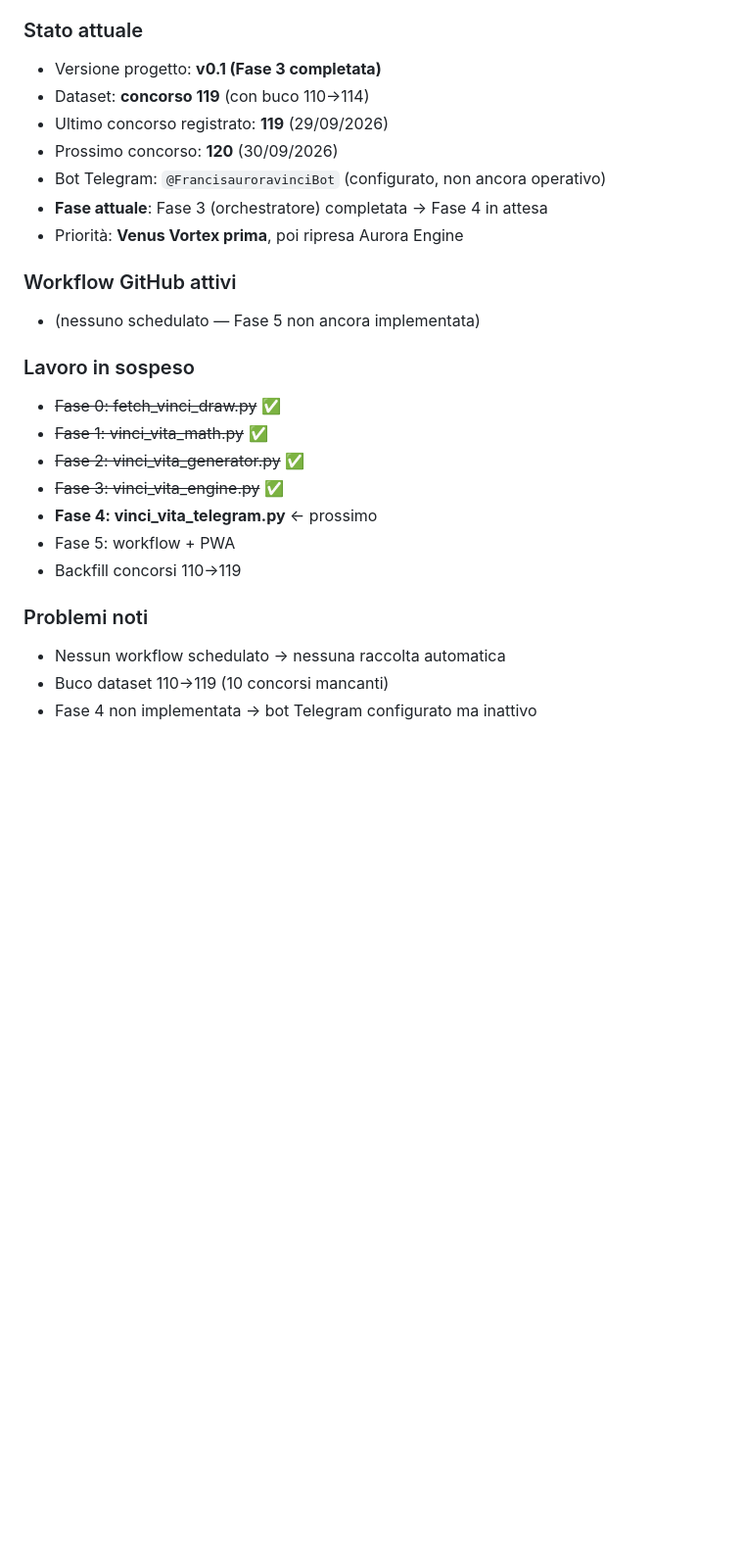
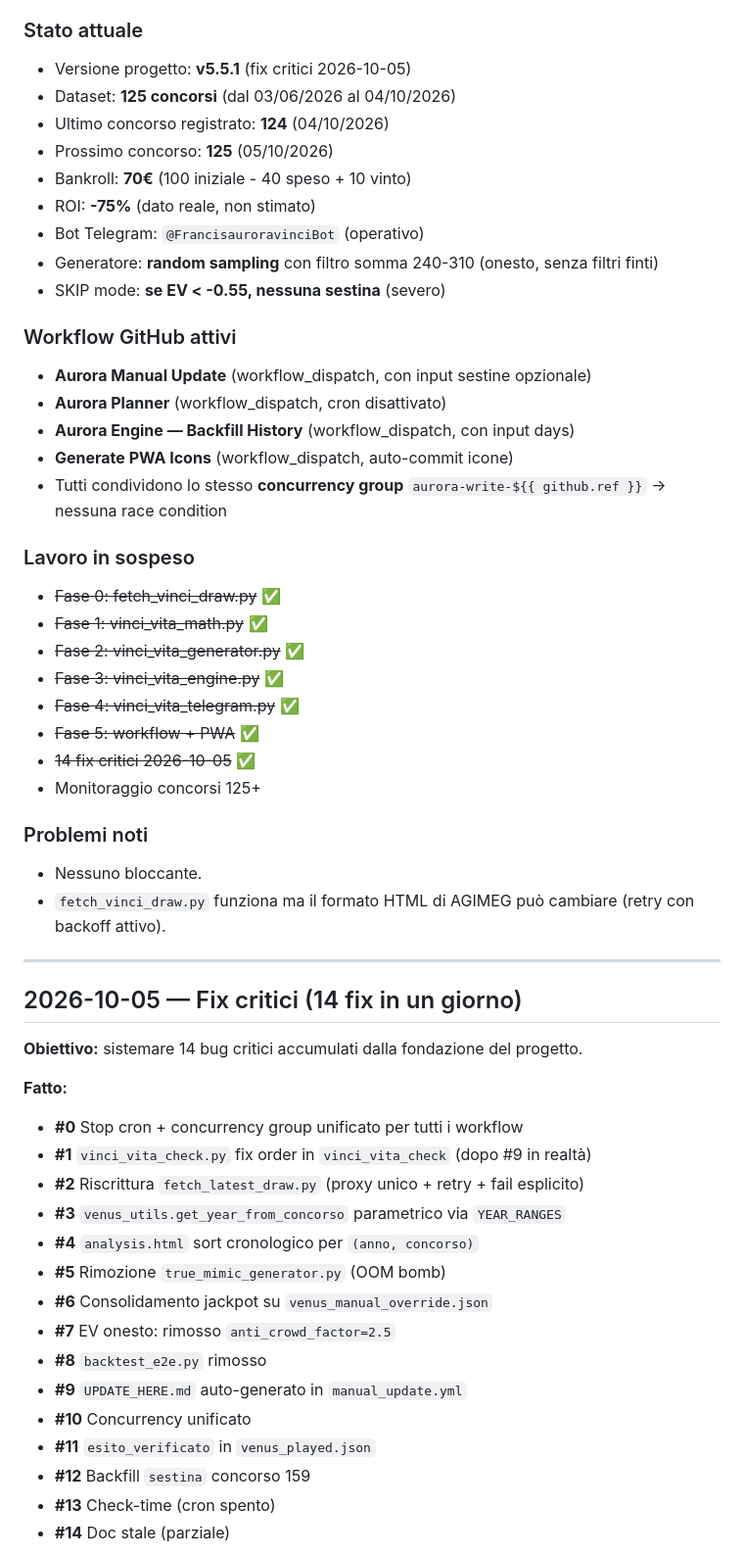
Before and after one commit to Francis490/aurora-engine, a Markdown page: SESSION_LOG.md, the part around one of its changes. Shown at 98% size. GitHub-like rendering; blank space fills up the shorter version.

Commit message:
Revise SESSION_LOG with latest updates and fixes
Updated session log with critical fixes and project status.

```diff
--- a/SESSION_LOG.md
+++ b/SESSION_LOG.md
@@ -5,26 +5,56 @@
 
 ### Stato attuale
-- Versione progetto: **v0.1 (Fase 3 completata)**
-- Dataset: **concorso 119** (con buco 110→114)
-- Ultimo concorso registrato: **119** (29/09/2026)
-- Prossimo concorso: **120** (30/09/2026)
-- Bot Telegram: `@FrancisauroravinciBot` (configurato, non ancora operativo)
-- **Fase attuale**: Fase 3 (orchestratore) completata → Fase 4 in attesa
-- Priorità: **Venus Vortex prima**, poi ripresa Aurora Engine
+- Versione progetto: **v5.5.1** (fix critici 2026-10-05)
+- Dataset: **125 concorsi** (dal 03/06/2026 al 04/10/2026)
+- Ultimo concorso registrato: **124** (04/10/2026)
+- Prossimo concorso: **125** (05/10/2026)
+- Bankroll: **70€** (100 iniziale - 40 speso + 10 vinto)
+- ROI: **-75%** (dato reale, non stimato)
+- Bot Telegram: `@FrancisauroravinciBot` (operativo)
+- Generatore: **random sampling** con filtro somma 240-310 (onesto, senza filtri finti)
+- SKIP mode: **se EV < -0.55, nessuna sestina** (severo)
 
 ### Workflow GitHub attivi
-- (nessuno schedulato — Fase 5 non ancora implementata)
+- **Aurora Manual Update** (workflow_dispatch, con input sestine opzionale)
+- **Aurora Planner** (workflow_dispatch, cron disattivato)
+- **Aurora Engine — Backfill History** (workflow_dispatch, con input days)
+- **Generate PWA Icons** (workflow_dispatch, auto-commit icone)
+- Tutti condividono lo stesso **concurrency group** `aurora-write-${{ github.ref }}` → nessuna race condition
 
 ### Lavoro in sospeso
 - ~~Fase 0: fetch_vinci_draw.py~~ ✅
 - ~~Fase 1: vinci_vita_math.py~~ ✅
 - ~~Fase 2: vinci_vita_generator.py~~ ✅
 - ~~Fase 3: vinci_vita_engine.py~~ ✅
-- **Fase 4: vinci_vita_telegram.py** ← prossimo
-- Fase 5: workflow + PWA
-- Backfill concorsi 110→119
+- ~~Fase 4: vinci_vita_telegram.py~~ ✅
+- ~~Fase 5: workflow + PWA~~ ✅
+- ~~14 fix critici 2026-10-05~~ ✅
+- Monitoraggio concorsi 125+
 
 ### Problemi noti
-- Nessun workflow schedulato → nessuna raccolta automatica
-- Buco dataset 110→119 (10 concorsi mancanti)
-- Fase 4 non implementata → bot Telegram configurato ma inattivo
+- Nessuno bloccante.
+- `fetch_vinci_draw.py` funziona ma il formato HTML di AGIMEG può cambiare (retry con backoff attivo).
+
+---
+
+## 2026-10-05 — Fix critici (14 fix in un giorno)
+
+**Obiettivo:** sistemare 14 bug critici accumulati dalla fondazione del progetto.
+
+**Fatto:**
+- **#0** Stop cron + concurrency group unificato per tutti i workflow
+- **#1** `vinci_vita_check.py` fix order in `vinci_vita_check` (dopo #9 in realtà)
+- **#2** Riscrittura `fetch_latest_draw.py` (proxy unico + retry + fail esplicito)
+- **#3** `venus_utils.get_year_from_concorso` parametrico via `YEAR_RANGES`
+- **#4** `analysis.html` sort cronologico per `(anno, concorso)`
+- **#5** Rimozione `true_mimic_generator.py` (OOM bomb)
+- **#6** Consolidamento jackpot su `venus_manual_override.json`
+- **#7** EV onesto: rimosso `anti_crowd_factor=2.5`
+- **#8** `backtest_e2e.py` rimosso
+- **#9** `UPDATE_HERE.md` auto-generato in `manual_update.yml`
+- **#10** Concurrency unificato
+- **#11** `esito_verificato` in `venus_played.json`
+- **#12** Backfill `sestina` concorso 159
+- **#13** Check-time (cron spento)
+- **#14** Doc stale (parziale)
+
```
Also changed, not shown: other parts of SESSION_LOG.md (+48 -79 lines).
